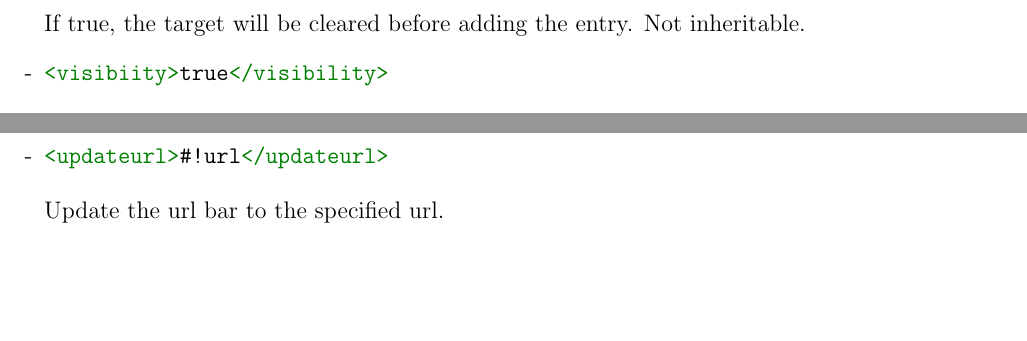
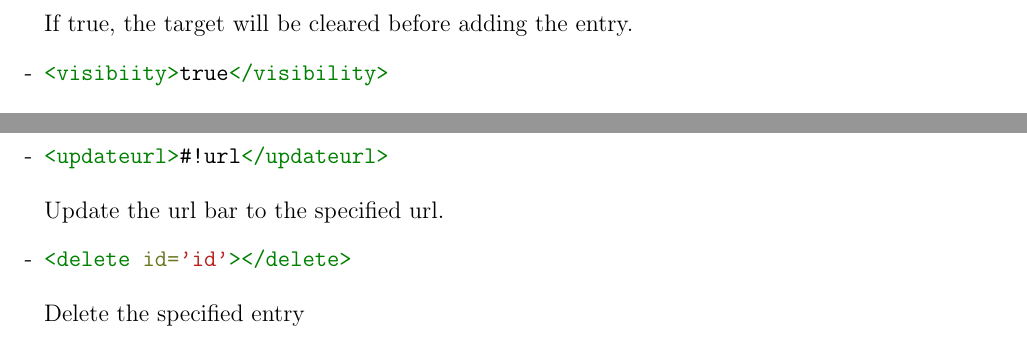
Before and after one commit to zontafil/Neilos, a LaTeX document (doc/neilos.tex): two parts of page 5 of 9, joined at a grey line, cut so that both start at the same text, the shorter picture padded with empty space. Compiled offline with pdfLaTeX.

Commit message:
added delete config

```diff
--- a/doc/neilos.tex
+++ b/doc/neilos.tex
@@ -116,7 +116,7 @@ If mode='loadwhenshown' is set, the file is loaded only when the entry is toggle
 \item \begin{minted}{xml}
 <clear>false</clear>
 \end{minted}
-If true, the target will be cleared before adding the entry. Not inheritable.
+If true, the target will be cleared before adding the entry.
 \item \begin{minted}{xml}
 <visibiity>true</visibility>
 \end{minted}
@@ -159,6 +159,10 @@ Add a plugin to the entry. See the proper section.
 <updateurl>#!url</updateurl>
 \end{minted}
 Update the url bar to the specified url.
+\item \begin{minted}{xml}
+<delete id='id'></delete>
+\end{minted}
+Delete the specified entry
 \end{list}
 \normalsize
 \subsection{Link to entries}
```
Also changed, not shown: doc/neilos.pdf, 1 other file.
